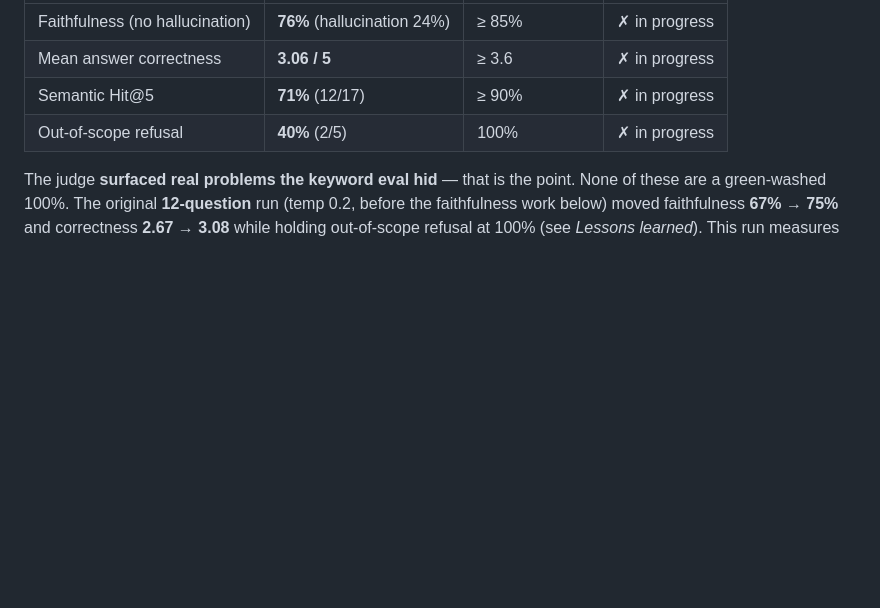
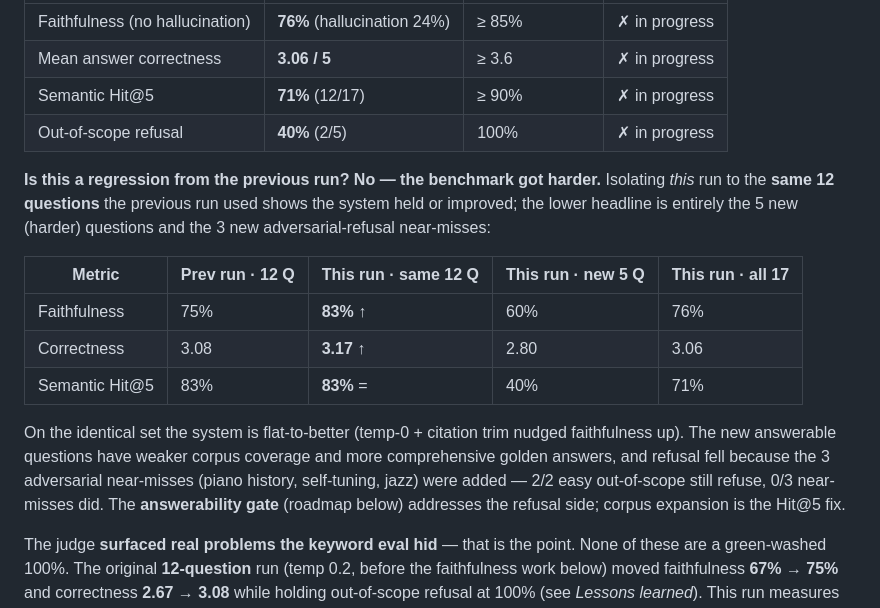
Before and after one commit to shayeeboy/Enterprise-RAG-Assistant, a Markdown page: README.md, the part around the change. GitHub-like rendering; blank space fills up the shorter version.

Commit message:
Phase 4 docs: add like-for-like split so lower numbers aren't misread
Add a same-12-questions comparison table to the Phase 4 results: on the identical
set the system is flat-to-better (faithfulness 75->83%, correctness 3.08->3.17,
Hit@5 83% held); the lower headline is entirely the 5 harder new questions and
the 3 adversarial-refusal near-misses. Makes clear the drop is a harder
benchmark, not a regression.

Co-Authored-By: Claude Opus 4.8 <noreply@anthropic.com>

```diff
--- a/README.md
+++ b/README.md
@@ -658,6 +658,24 @@ over 17 answerable + 5 out-of-scope questions:
 | Semantic Hit@5 | **71%** (12/17) | ≥ 90% | ✗ in progress |
 | Out-of-scope refusal | **40%** (2/5) | 100% | ✗ in progress |
 
+**Is this a regression from the previous run? No — the benchmark got harder.**
+Isolating *this* run to the **same 12 questions** the previous run used shows the
+system held or improved; the lower headline is entirely the 5 new (harder)
+questions and the 3 new adversarial-refusal near-misses:
+
+| Metric | Prev run · 12 Q | This run · **same 12 Q** | This run · **new 5 Q** | This run · all 17 |
+|---|---|---|---|---|
+| Faithfulness | 75% | **83%** ↑ | 60% | 76% |
+| Correctness | 3.08 | **3.17** ↑ | 2.80 | 3.06 |
+| Semantic Hit@5 | 83% | **83%** = | 40% | 71% |
+
+On the identical set the system is flat-to-better (temp-0 + citation trim nudged
+faithfulness up). The new answerable questions have weaker corpus coverage and
+more comprehensive golden answers, and refusal fell because the 3 adversarial
+near-misses (piano history, self-tuning, jazz) were added — 2/2 easy out-of-scope
+still refuse, 0/3 near-misses did. The **answerability gate** (roadmap below)
+addresses the refusal side; corpus expansion is the Hit@5 fix.
+
 The judge **surfaced real problems the keyword eval hid** — that is the point.
 None of these are a green-washed 100%. The original **12-question** run (temp
 0.2, before the faithfulness work below) moved faithfulness **67% → 75%** and
```
